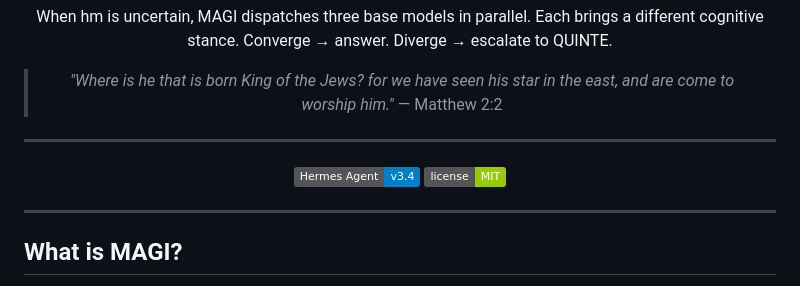
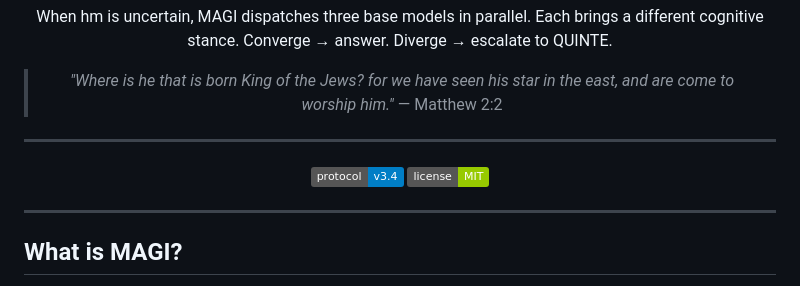
Before and after one commit to eric-stone-plus/MAGI, a Markdown page: README.md, the part around the change. GitHub-like rendering; badges without logos.

Commit message:
v3.4: badge label — Protocol, not Hermes Agent version

```diff
--- a/README.md
+++ b/README.md
@@ -12,7 +12,7 @@ When hm is uncertain, MAGI dispatches three base models in parallel. Each brings
 
 ---
 
-[![Hermes Agent Protocol](https://img.shields.io/badge/Hermes_Agent-v3.4-blue?style=flat)](specs/PROTOCOL.md)
+[![Protocol](https://img.shields.io/badge/protocol-v3.4-blue?style=flat)](specs/PROTOCOL.md)
 [![License](https://img.shields.io/badge/license-MIT-green?style=flat)](LICENSE)
 
 </div>
```
